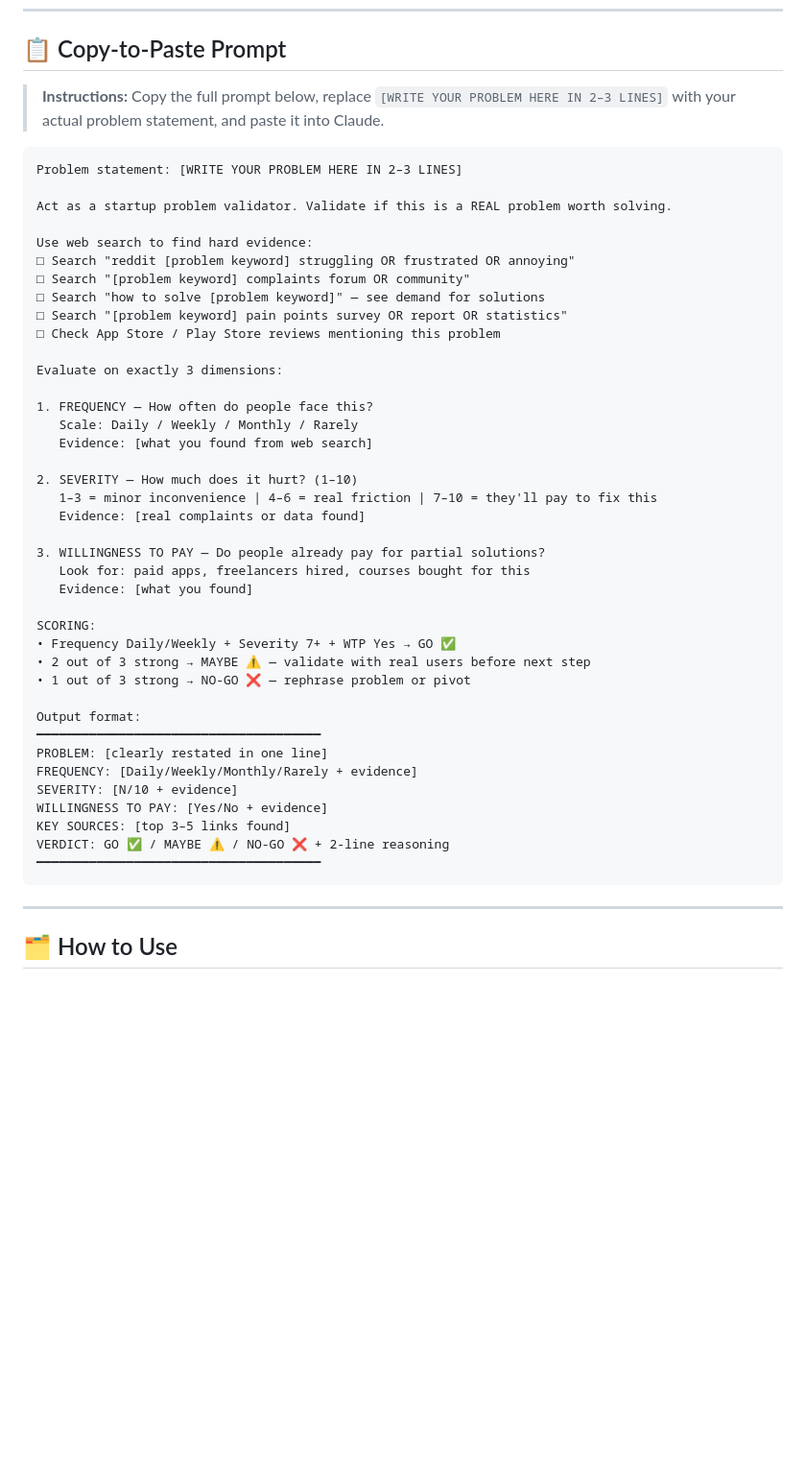
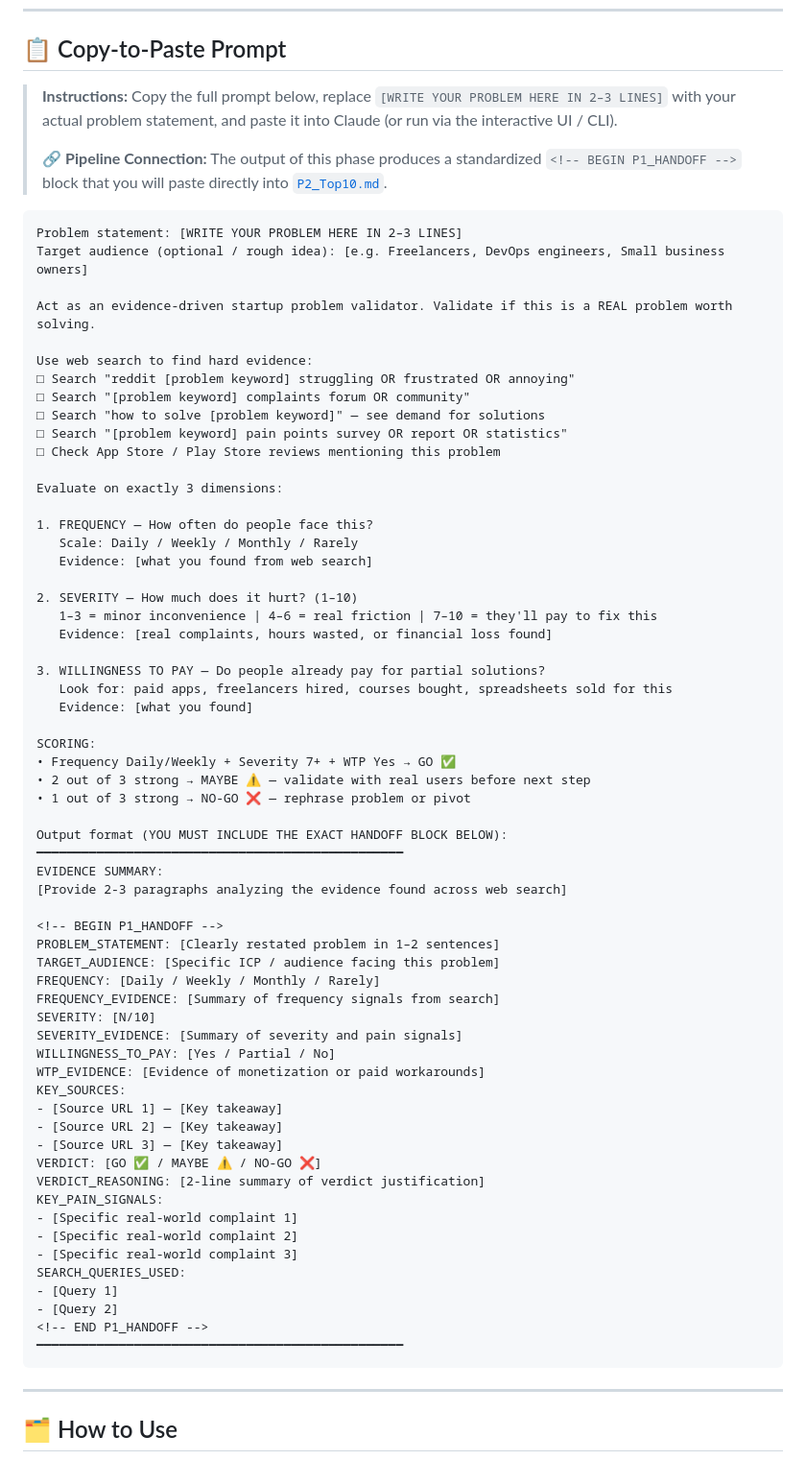
Before and after one commit to Niss54/research-system, a Markdown page: P1_Validate.md, the part around one of its changes. Shown at 96% size. Rendered like a GitHub page; blank space fills up the shorter version.

Commit message:
feat(contracts): standardize P1_Validate.md with bidirectional handoff blocks and dual execution modes

````diff
--- a/P1_Validate.md
+++ b/P1_Validate.md
@@ -26,12 +30,15 @@ Is the problem real, or does it just feel real? Don't build a startup on assumpt
 
 ## 📋 Copy-to-Paste Prompt
 
-> **Instructions:** Copy the full prompt below, replace `[WRITE YOUR PROBLEM HERE IN 2–3 LINES]` with your actual problem statement, and paste it into Claude.
+> **Instructions:** Copy the full prompt below, replace `[WRITE YOUR PROBLEM HERE IN 2–3 LINES]` with your actual problem statement, and paste it into Claude (or run via the interactive UI / CLI).
+>
+> 🔗 **Pipeline Connection:** The output of this phase produces a standardized `<!-- BEGIN P1_HANDOFF -->` block that you will paste directly into [`P2_Top10.md`](./P2_Top10.md).
 
-```
+```text
 Problem statement: [WRITE YOUR PROBLEM HERE IN 2–3 LINES]
+Target audience (optional / rough idea): [e.g. Freelancers, DevOps engineers, Small business owners]
 
-Act as a startup problem validator. Validate if this is a REAL problem worth solving.
+Act as an evidence-driven startup problem validator. Validate if this is a REAL problem worth solving.
 
 Use web search to find hard evidence:
 □ Search "reddit [problem keyword] struggling OR frustrated OR annoying"
@@ -48,10 +55,10 @@ Evaluate on exactly 3 dimensions:
 
 2. SEVERITY — How much does it hurt? (1–10)
    1–3 = minor inconvenience | 4–6 = real friction | 7–10 = they'll pay to fix this
-   Evidence: [real complaints or data found]
+   Evidence: [real complaints, hours wasted, or financial loss found]
 
 3. WILLINGNESS TO PAY — Do people already pay for partial solutions?
-   Look for: paid apps, freelancers hired, courses bought for this
+   Look for: paid apps, freelancers hired, courses bought, spreadsheets sold for this
    Evidence: [what you found]
 
 SCORING:
@@ -59,15 +66,35 @@ SCORING:
 • 2 out of 3 strong → MAYBE ⚠️ — validate with real users before next step
 • 1 out of 3 strong → NO-GO ❌ — rephrase problem or pivot
 
-Output format:
-━━━━━━━━━━━━━━━━━━━━━━━━━━━━━━━━━━━━━━
-PROBLEM: [clearly restated in one line]
-FREQUENCY: [Daily/Weekly/Monthly/Rarely + evidence]
-SEVERITY: [N/10 + evidence]
-WILLINGNESS TO PAY: [Yes/No + evidence]
-KEY SOURCES: [top 3–5 links found]
-VERDICT: GO ✅ / MAYBE ⚠️ / NO-GO ❌ + 2-line reasoning
-━━━━━━━━━━━━━━━━━━━━━━━━━━━━━━━━━━━━━━
+Output format (YOU MUST INCLUDE THE EXACT HANDOFF BLOCK BELOW):
+━━━━━━━━━━━━━━━━━━━━━━━━━━━━━━━━━━━━━━━━━━━━━━━━━
+EVIDENCE SUMMARY:
+[Provide 2-3 paragraphs analyzing the evidence found across web search]
+
+<!-- BEGIN P1_HANDOFF -->
+PROBLEM_STATEMENT: [Clearly restated problem in 1–2 sentences]
+TARGET_AUDIENCE: [Specific ICP / audience facing this problem]
+FREQUENCY: [Daily / Weekly / Monthly / Rarely]
+FREQUENCY_EVIDENCE: [Summary of frequency signals from search]
+SEVERITY: [N/10]
+SEVERITY_EVIDENCE: [Summary of severity and pain signals]
+WILLINGNESS_TO_PAY: [Yes / Partial / No]
+WTP_EVIDENCE: [Evidence of monetization or paid workarounds]
+KEY_SOURCES:
+- [Source URL 1] — [Key takeaway]
+- [Source URL 2] — [Key takeaway]
+- [Source URL 3] — [Key takeaway]
+VERDICT: [GO ✅ / MAYBE ⚠️ / NO-GO ❌]
+VERDICT_REASONING: [2-line summary of verdict justification]
+KEY_PAIN_SIGNALS:
+- [Specific real-world complaint 1]
+- [Specific real-world complaint 2]
+- [Specific real-world complaint 3]
+SEARCH_QUERIES_USED:
+- [Query 1]
+- [Query 2]
+<!-- END P1_HANDOFF -->
+━━━━━━━━━━━━━━━━━━━━━━━━━━━━━━━━━━━━━━━━━━━━━━━━━
 ```
 
 ---
````
Also changed, not shown: other parts of P1_Validate.md (+12 -4 lines).
